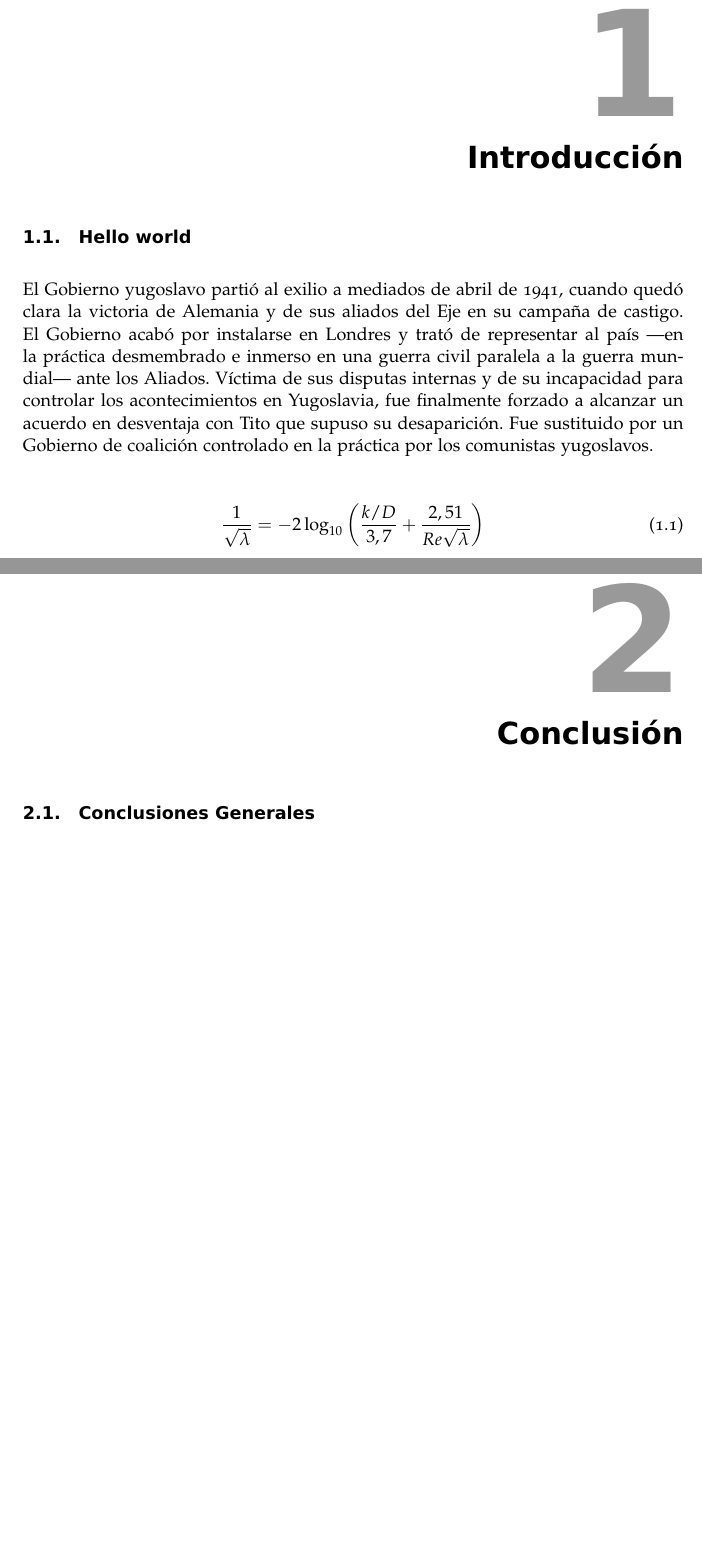
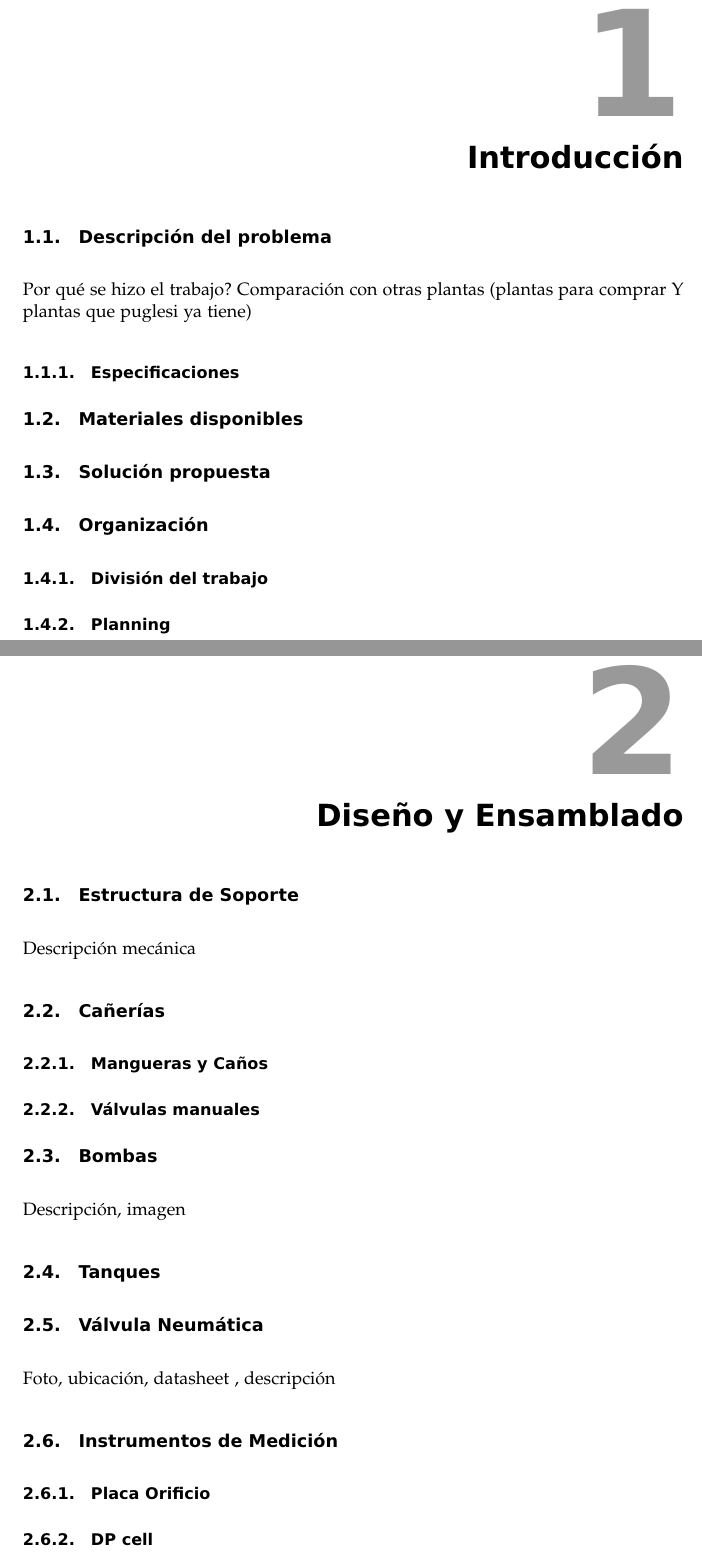
Before and after one commit to MecatronicaUncu/PFE-Planta-control-nivel-2014, a LaTeX book (Informe/Informe.tex, which reads Informe/Cap1-Introduccion/Cap1-Introduccion.tex, Informe/Cap2-DisenoEnsamblado/Cap2-DisenoEnsamblado.tex, Informe/Cap5-Conclusion/Cap5-Conclusion.tex): two parts of pages 9 and 11 of 15 before the commit and two parts of pages 9 and 11 of 26 after it, joined at a grey line, cut so that both start at the same text, the shorter picture padded with empty space. Compiled offline with pdfLaTeX.

Commit message:
Estructura general del informe

```diff
--- a/Informe/Cap1-Introduccion/Cap1-Introduccion.tex
+++ b/Informe/Cap1-Introduccion/Cap1-Introduccion.tex
@@ -1,11 +1,19 @@
 \chapter{Introducción}
 \label{ch:intro}
-\section{Hello world}
-El Gobierno yugoslavo partió al exilio a mediados de abril de 1941, cuando quedó clara la victoria de Alemania y de sus aliados del Eje en su campaña de castigo.
-El Gobierno acabó por instalarse en Londres y trató de representar al país —en la práctica desmembrado e inmerso en una guerra civil paralela a la guerra mundial— ante los Aliados.
-Víctima de sus disputas internas y de su incapacidad para controlar los acontecimientos en Yugoslavia, fue finalmente forzado a alcanzar un acuerdo en desventaja con Tito que supuso su desaparición.
-Fue sustituido por un Gobierno de coalición controlado en la práctica por los comunistas yugoslavos.
 
-\begin{align}
-	\frac{1}{\sqrt{\lambda}} &= -2 \log_{10} {\left ( \frac{k/D}{3,7} + \frac{2,51}{Re \sqrt{\lambda}} \right )}
-\end{align}
+\section{Descripción del problema}
+\label{sec:DescripcionProblema}
+Por qué se hizo el trabajo? Comparación con otras plantas
+(plantas para comprar Y plantas que puglesi ya tiene)
+\subsection{Especificaciones}
+
+\section{Materiales disponibles}
+\label{sec:MaterialesDisponibles}
+
+\section{Solución propuesta}
+\label{sec:SolucionPropuesta}
+
+\section{Organización}
+\label{sec:Organizacion}
+\subsection{División del trabajo}
+\subsection{Planning}
--- /dev/null
+++ b/Informe/Cap2-DisenoEnsamblado/Cap2-DisenoEnsamblado.tex
@@ -0,0 +1,29 @@
+\chapter{Diseño y Ensamblado}
+\label{ch:DisenoEnsamblado}
+
+\section{Estructura de Soporte}
+\label{sec:EstructuraSoporte}
+Descripción mecánica
+
+\section{Cañerías}
+\label{sec:Canerias}
+\subsection{Mangueras y Caños}
+\subsection{Válvulas manuales}
+
+\section{Bombas}
+\label{sec:Bombas}
+Descripción, imagen
+
+\section{Tanques}
+\label{sec:Tanques}
+
+\section{Válvula Neumática}
+\label{sec:ValvulaNeumatica}
+Foto, ubicación, datasheet , descripción
+
+\section{Instrumentos de Medición}
+\label{sec:InstrumentosMedicion}
+\subsection{Placa Orificio}
+\label{subsec:PlacaOrificio}
+
+\subsection{DP cell}
--- a/Informe/Cap5-Conclusion/Cap5-Conclusion.tex
+++ /dev/null
@@ -1,4 +0,0 @@
-\chapter{Conclusión}
-\label{ch:conclusion}
-
-\section{Conclusiones Generales}
```
Also changed, not shown: Informe/Anexos/Anexo1.tex (added, +2 -0 lines), Informe/Anexos/Anexos.tex (added, +3 -0 lines), Informe/Cap3-TableroElectrico/Cap3-TableroElectrico.tex (added, +15 -0 lines), Informe/Cap4-ProgramacionPLC/Cap4-ProgramacionPLC.tex (added, +13 -0 lines), Informe/Cap5-SCADA/Cap5-SCADA.tex (added, +20 -0 lines), Informe/Cap6-Conclusiones/Cap6-Conclusiones.tex (added, +15 -0 lines), Informe/Informe.tex (+7 -3 lines), Informe/Cap2-DisenoEnsamblado/Cap2-DisenoEnsamblado.tex (5 more changed lines), Informe/Cap5-Conclusion/Cap5-Conclusion.tex (5 more changed lines).
